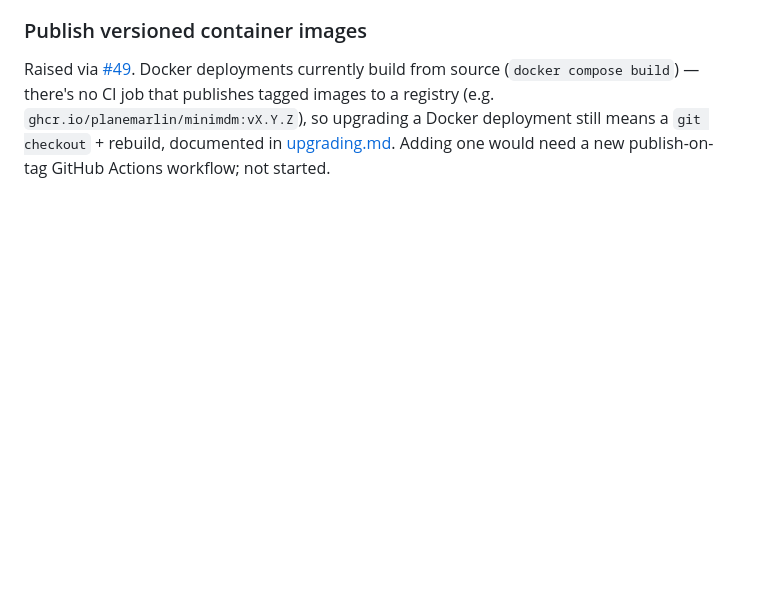
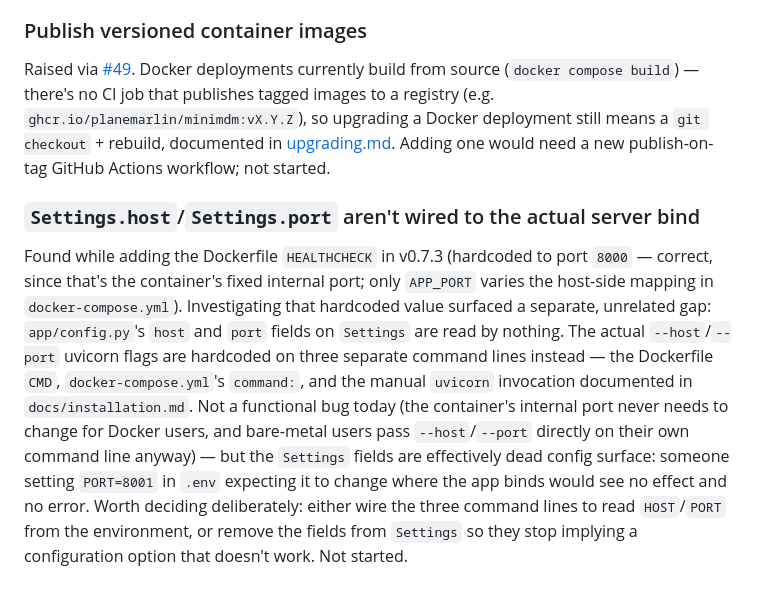
Before and after one commit to planemarlin/minimdm, a Markdown page: docs/known_issues.md, the part around the change. Rendered like a GitHub page; blank space fills up the shorter version.

Commit message:
docs: log unused Settings.host/Settings.port as a known issue
Surfaced while confirming the v0.7.3 HEALTHCHECK's hardcoded port 8000
is correct (it's the container's fixed internal port, unrelated to
APP_PORT). Settings.host/Settings.port themselves are read by nothing —
the real bind flags are hardcoded on three separate command lines
instead. Not fixed here, just recorded for a deliberate future call.

Co-Authored-By: Claude Sonnet 5 <noreply@anthropic.com>

```diff
--- a/docs/known_issues.md
+++ b/docs/known_issues.md
@@ -155,3 +155,7 @@ Identified during a full architecture/best-practices review (branch `chore/codeb
 ### Publish versioned container images
 
 Raised via [#49](https://github.com/planemarlin/minimdm/issues/49). Docker deployments currently build from source (`docker compose build`) — there's no CI job that publishes tagged images to a registry (e.g. `ghcr.io/planemarlin/minimdm:vX.Y.Z`), so upgrading a Docker deployment still means a `git checkout` + rebuild, documented in [upgrading.md](upgrading.md). Adding one would need a new publish-on-tag GitHub Actions workflow; not started.
+
+### `Settings.host`/`Settings.port` aren't wired to the actual server bind
+
+Found while adding the Dockerfile `HEALTHCHECK` in v0.7.3 (hardcoded to port `8000` — correct, since that's the container's fixed internal port; only `APP_PORT` varies the host-side mapping in `docker-compose.yml`). Investigating that hardcoded value surfaced a separate, unrelated gap: `app/config.py`'s `host` and `port` fields on `Settings` are read by nothing. The actual `--host`/`--port` uvicorn flags are hardcoded on three separate command lines instead — the Dockerfile `CMD`, `docker-compose.yml`'s `command:`, and the manual `uvicorn` invocation documented in `docs/installation.md`. Not a functional bug today (the container's internal port never needs to change for Docker users, and bare-metal users pass `--host`/`--port` directly on their own command line anyway) — but the `Settings` fields are effectively dead config surface: someone setting `PORT=8001` in `.env` expecting it to change where the app binds would see no effect and no error. Worth deciding deliberately: either wire the three command lines to read `HOST`/`PORT` from the environment, or remove the fields from `Settings` so they stop implying a configuration option that doesn't work. Not started.
```
